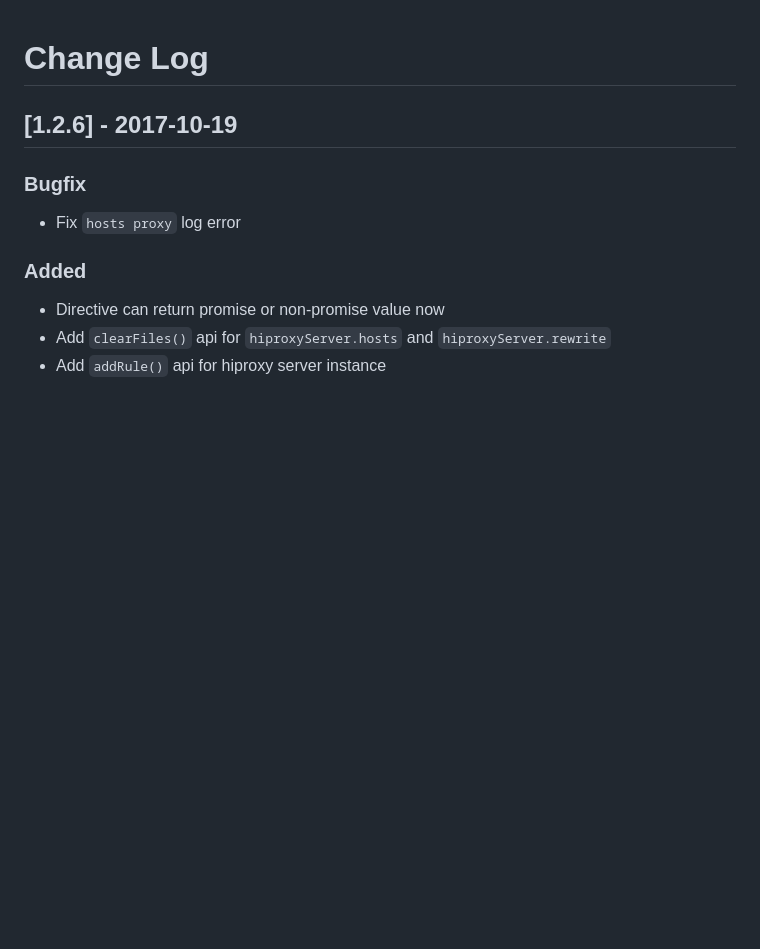
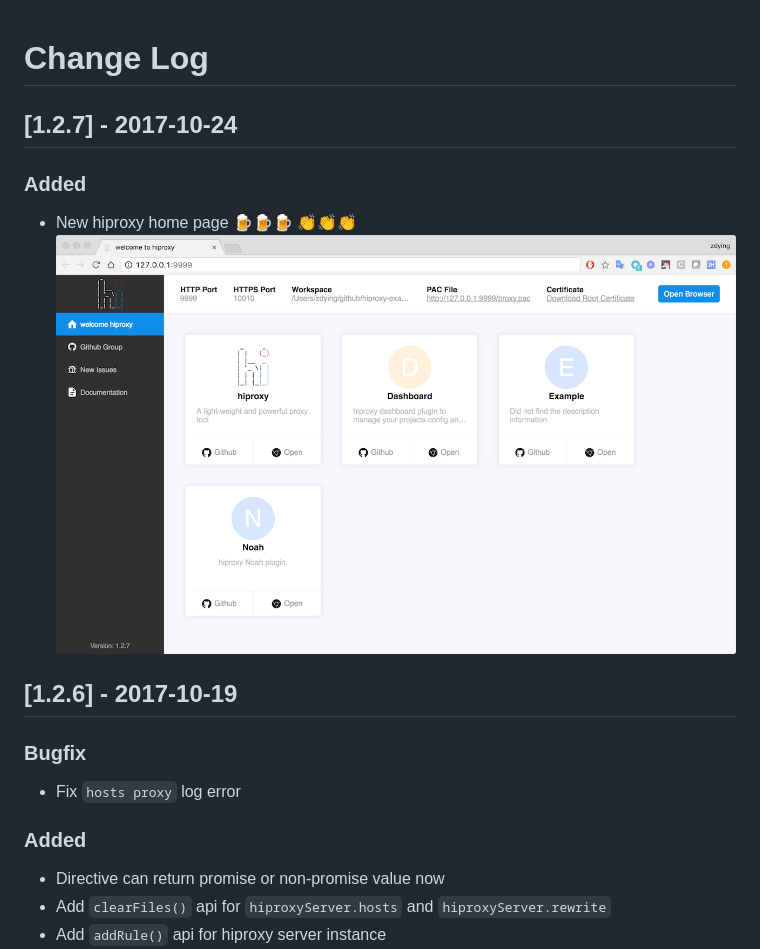
Before and after one commit to hiproxy/hiproxy, a Markdown page: CHANGELOG.md, the part around the change. Rendered like a GitHub page; pictures changed too: hiproxy-home.png (added); blank space fills up the shorter version.

```diff
--- a/CHANGELOG.md
+++ b/CHANGELOG.md
@@ -1,4 +1,11 @@
 # Change Log
+
+## [1.2.7] - 2017-10-24
+
+### Added
+
+* New hiproxy home page 🍺🍺🍺 👏👏👏
+![](./hiproxy-home.png)
 
 ## [1.2.6] - 2017-10-19
 
```
Also changed, not shown: 1 other file.
